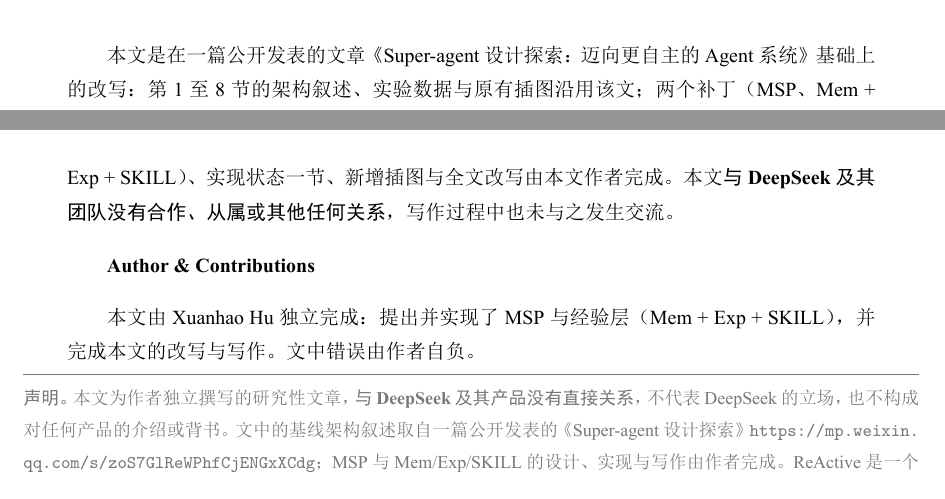
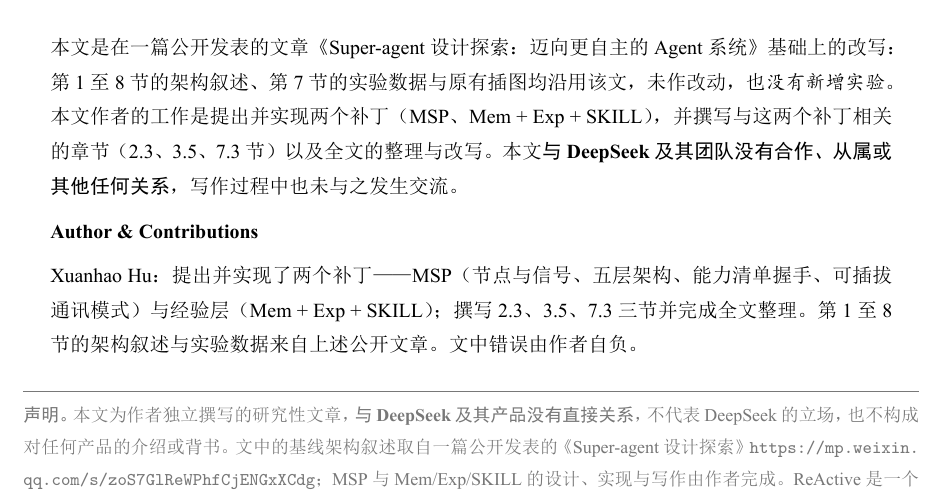
Before and after one commit to 912D/dsh-superagent-prototype, a LaTeX document (paper/ReActive-is-All-PA-Need.tex): two parts of pages 32 and 33 of 33 before the commit and part of page 33 of 33 after it, the two joined at a grey line, cut so that both start at the same text. The pictures show the PDF file paper/ReActive-is-All-PA-Need.pdf that the author committed with the source.

Commit message:
docs: 更新论文

```diff
--- a/paper/ReActive-is-All-PA-Need.tex
+++ b/paper/ReActive-is-All-PA-Need.tex
@@ -694,15 +694,15 @@
 
 取名当然是修辞。但一个词若能同时压住“想、做、主动”三件事，恰恰说明个人助理缺的从来不是更多推理，而是更完整的反应。这也是我们把这句话说成“ReActive is All PA Need”的原因——\emph{双关是刻意的，判断是认真的}。
 
-% ------------------------------- 附注（整体缩进，如原文的引用块）
+% ------------------------------- 附注（整体缩进，如原文的引用块；整块不跨页）
 \vspace{1.0em}
-\begingroup
-\leftskip=2em\relax
-\rightskip=2em\relax
+\begin{center}
+\begin{minipage}{0.94\linewidth}
 \small
-\par\penalty10000\vspace{0.45em}\penalty10000本文是在一篇公开发表的文章《Super-agent 设计探索：迈向更自主的 Agent 系统》基础上的改写：第 1 至 8 节的架构叙述、实验数据与原有插图沿用该文；两个补丁（MSP、Mem + Exp + SKILL）、实现状态一节、新增插图与全文改写由本文作者完成。本文\textbf{与 DeepSeek 及其团队没有合作、从属或其他任何关系}，写作过程中也未与之发生交流。\par\penalty10000\vspace{0.55em}\penalty10000\textbf{Author \& Contributions}\par\penalty10000\vspace{0.45em}\penalty10000本文由 Xuanhao Hu 独立完成：提出并实现了 MSP 与经验层（Mem + Exp + SKILL），并完成本文的改写与写作。文中错误由作者自负。
+\par\penalty10000\vspace{0.45em}\penalty10000本文是在一篇公开发表的文章《Super-agent 设计探索：迈向更自主的 Agent 系统》基础上的改写：第 1 至 8 节的架构叙述、第 7 节的实验数据与原有插图均沿用该文，未作改动，也\emph{没有新增实验}。本文作者的工作是提出并实现两个补丁（MSP、Mem + Exp + SKILL），并撰写与这两个补丁相关的章节（2.3、3.5、7.3 节）以及全文的整理与改写。本文\textbf{与 DeepSeek 及其团队没有合作、从属或其他任何关系}，写作过程中也未与之发生交流。\par\penalty10000\vspace{0.55em}\penalty10000\textbf{Author \& Contributions}\par\penalty10000\vspace{0.45em}\penalty10000Xuanhao Hu：提出并实现了两个补丁——MSP（节点与信号、五层架构、能力清单握手、可插拔通讯模式）与经验层（Mem + Exp + SKILL）；撰写 2.3、3.5、7.3 三节并完成全文整理。第 1 至 8 节的架构叙述与实验数据来自上述公开文章。文中错误由作者自负。
 \par
-\endgroup
+\end{minipage}
+\end{center}
 
 % ------------------------------- 声明
 \vspace{0.6em}
```
Also changed, not shown: paper/ReActive-is-All-PA-Need.pdf.
